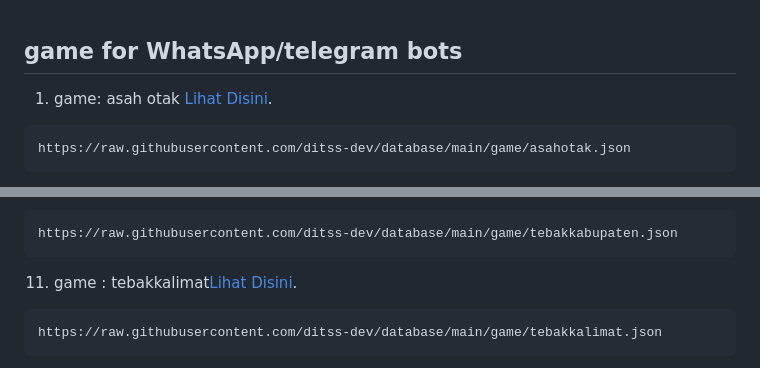
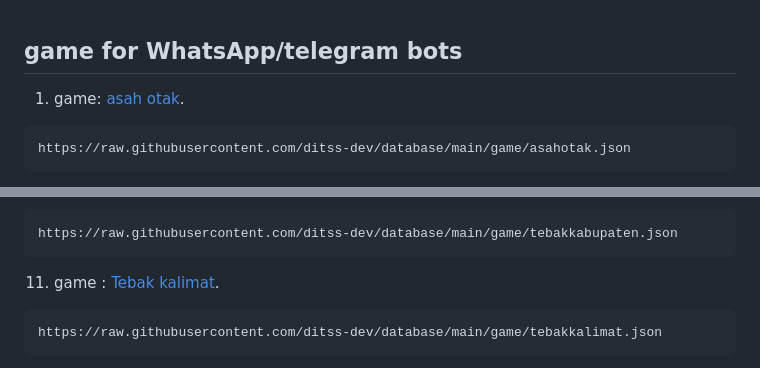
Before and after one commit to ditss-dev/database, a Markdown page: game/readme.md, 2 parts joined by grey strips. Rendered like a GitHub page.

````diff
--- a/game/readme.md
+++ b/game/readme.md
@@ -1,6 +1,6 @@
 ## game for WhatsApp/telegram bots
 
-1. game: asah otak [Lihat Disini](https://raw.githubusercontent.com/ditss-dev/database/main/game/asahotak.json).
+1. game: [asah otak](https://raw.githubusercontent.com/ditss-dev/database/main/game/asahotak.json).
 ```json
 https://raw.githubusercontent.com/ditss-dev/database/main/game/asahotak.json
 ```
@@ -40,7 +40,7 @@ https://raw.githubusercontent.com/ditss-dev/database/main/game/tebakgambar.json
 ```json
 https://raw.githubusercontent.com/ditss-dev/database/main/game/tebakkabupaten.json
 ```
-11. game : tebakkalimat[Lihat Disini](https://wa.me/6281513607731?text=Saya%20ingin%20bertanya%20tentang%20proyek%20GitHub%20Anda).
+11. game : [Tebak kalimat](https://wa.me/6281513607731?text=Saya%20ingin%20bertanya%20tentang%20proyek%20GitHub%20Anda).
 ```json
 https://raw.githubusercontent.com/ditss-dev/database/main/game/tebakkalimat.json
 ```
````
Also changed, not shown: other parts of game/readme.md (+15 -15 lines).
